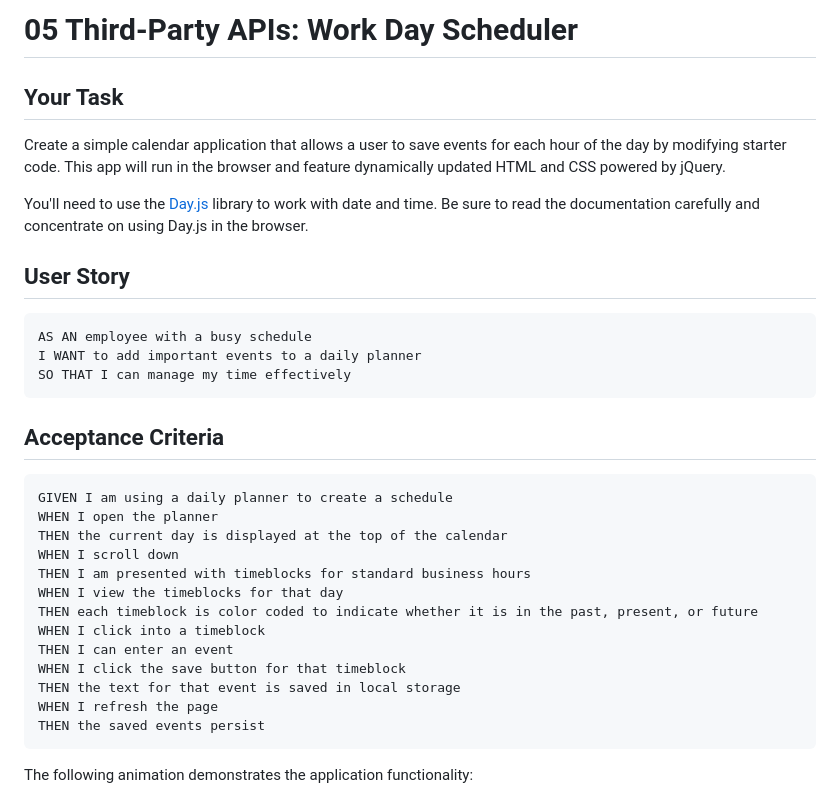
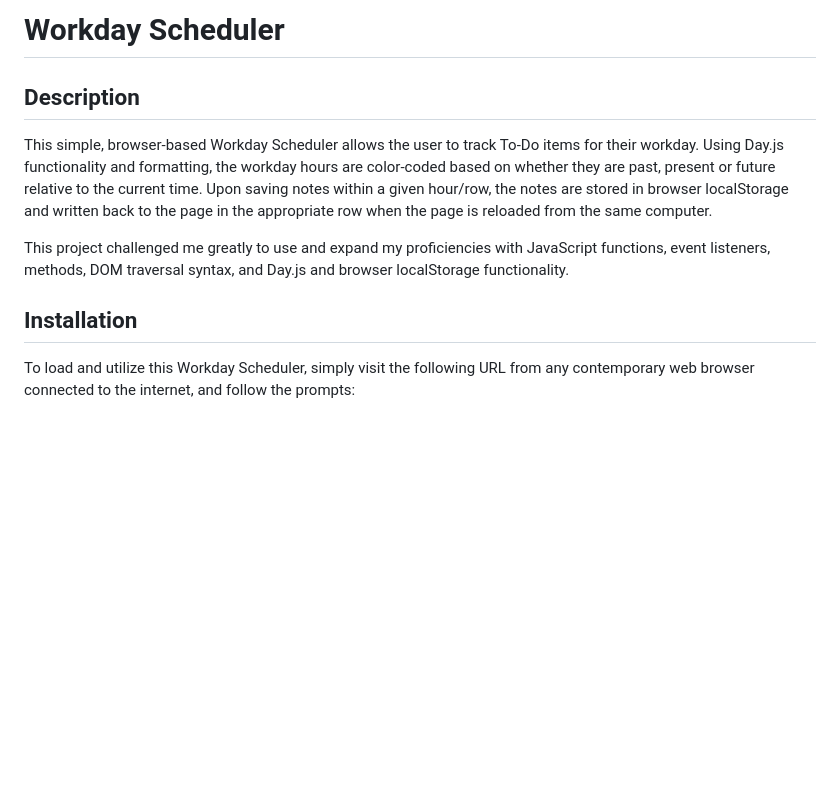
Before and after one commit to peejd/Workday_Scheduler, a Markdown page: README.md, the part around the change printed below. Drawn GitHub-style; blank space fills up the shorter version.

````diff
--- a/README.md
+++ b/README.md
@@ -1,36 +1,17 @@
-# 05 Third-Party APIs: Work Day Scheduler
+# Workday Scheduler
 
-## Your Task
 
-Create a simple calendar application that allows a user to save events for each hour of the day by modifying starter code. This app will run in the browser and feature dynamically updated HTML and CSS powered by jQuery.
+## Description
 
-You'll need to use the [Day.js](https://day.js.org/en/) library to work with date and time. Be sure to read the documentation carefully and concentrate on using Day.js in the browser.
+This simple, browser-based Workday Scheduler allows the user to track To-Do items for their workday.
+Using Day.js functionality and formatting, the workday hours are color-coded based on whether they are past, present or future relative to the current time.
+Upon saving notes within a given hour/row, the notes are stored in browser localStorage and written back to the page in the appropriate row when the page is reloaded from the same computer.
 
-## User Story
+This project challenged me greatly to use and expand my proficiencies with JavaScript functions, event listeners, methods, DOM traversal syntax, and Day.js and browser localStorage functionality.
 
-```md
-AS AN employee with a busy schedule
-I WANT to add important events to a daily planner
-SO THAT I can manage my time effectively
-```
 
-## Acceptance Criteria
 
-```md
-GIVEN I am using a daily planner to create a schedule
-WHEN I open the planner
-THEN the current day is displayed at the top of the calendar
-WHEN I scroll down
-THEN I am presented with timeblocks for standard business hours
-WHEN I view the timeblocks for that day
-THEN each timeblock is color coded to indicate whether it is in the past, present, or future
-WHEN I click into a timeblock
-THEN I can enter an event
-WHEN I click the save button for that timeblock
-THEN the text for that event is saved in local storage
-WHEN I refresh the page
-THEN the saved events persist
-```
+## Installation
 
-The following animation demonstrates the application functionality:
+To load and utilize this Workday Scheduler, simply visit the following URL from any contemporary web browser connected to the internet, and follow the prompts:
 
````
Also changed, not shown: other parts of README.md (+39 -37 lines), Assets/WorkdayScheduler_Screenshot.png (added).
